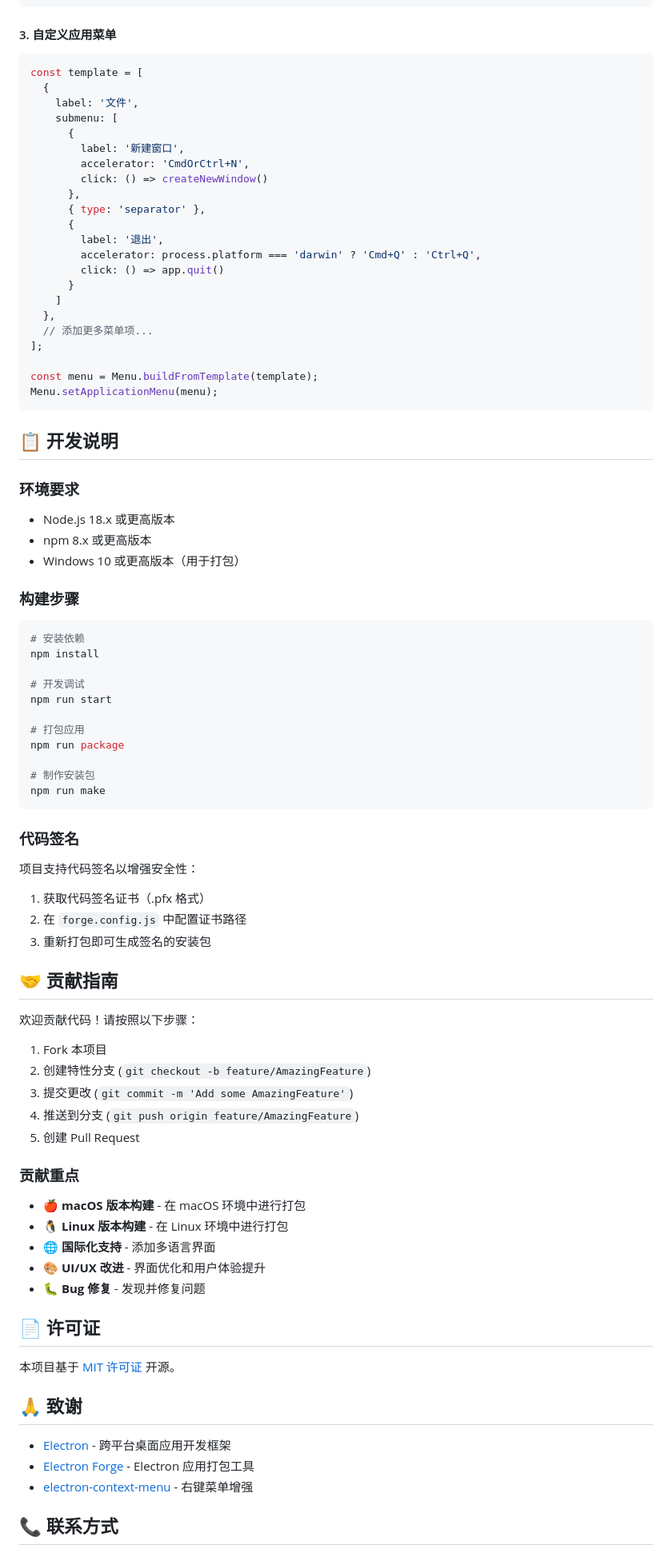
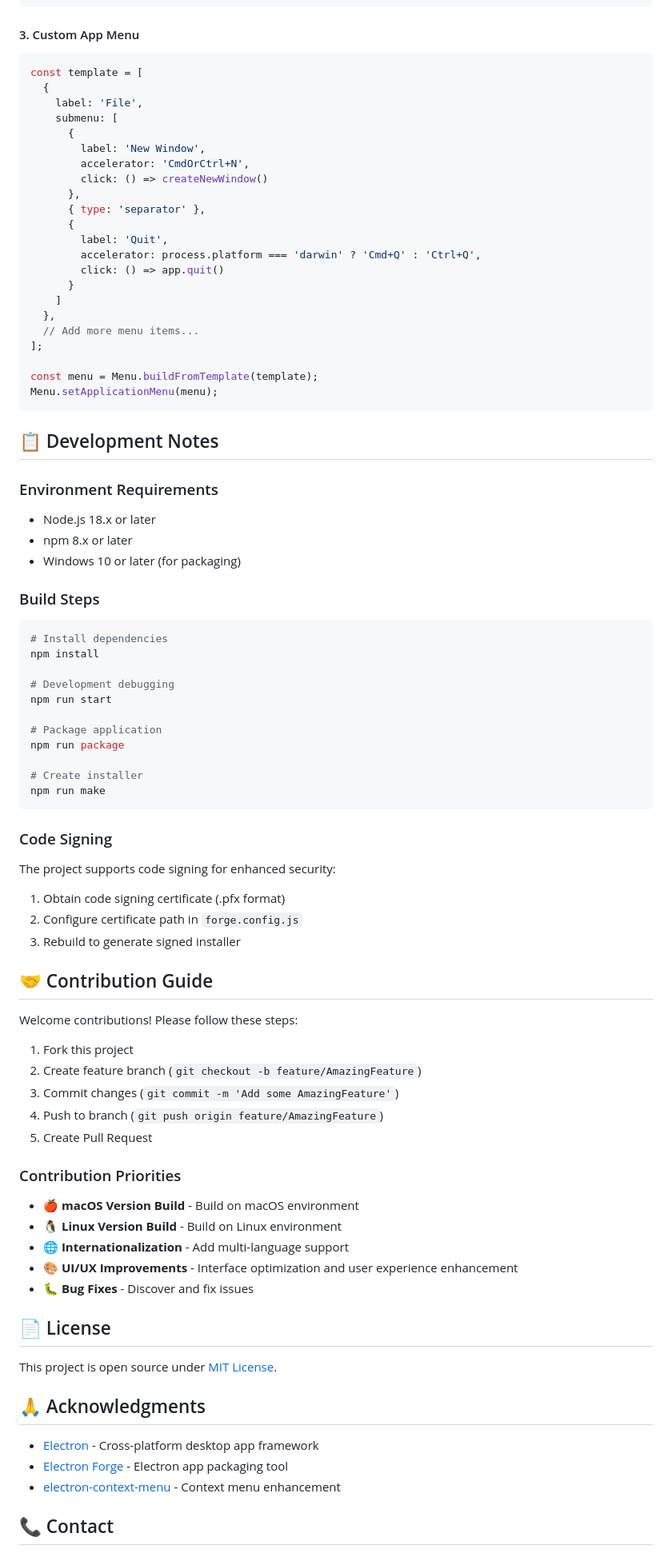
Before and after one commit to YBMecho/DeepSeek-desktop-client, a Markdown page: README.md, the part around one of its changes. Shown at 80% size. Drawn GitHub-style.

````diff
--- a/README.md
+++ b/README.md
@@ -385,92 +386,92 @@ app.whenReady().then(() => {
 });
 ```
 
-#### 3. 自定义应用菜单
+#### 3. Custom App Menu
 
 ```javascript
 const template = [
   {
-    label: '文件',
+    label: 'File',
     submenu: [
       {
-        label: '新建窗口',
+        label: 'New Window',
         accelerator: 'CmdOrCtrl+N',
         click: () => createNewWindow()
       },
       { type: 'separator' },
       {
-        label: '退出',
+        label: 'Quit',
         accelerator: process.platform === 'darwin' ? 'Cmd+Q' : 'Ctrl+Q',
         click: () => app.quit()
       }
     ]
   },
-  // 添加更多菜单项...
+  // Add more menu items...
 ];
 
 const menu = Menu.buildFromTemplate(template);
 Menu.setApplicationMenu(menu);
 ```
 
-## 📋 开发说明
+## 📋 Development Notes
 
-### 环境要求
+### Environment Requirements
 
-- Node.js 18.x 或更高版本
-- npm 8.x 或更高版本
-- Windows 10 或更高版本（用于打包）
+- Node.js 18.x or later
+- npm 8.x or later
+- Windows 10 or later (for packaging)
 
-### 构建步骤
+### Build Steps
 
 ```bash
-# 安装依赖
+# Install dependencies
 npm install
 
-# 开发调试
+# Development debugging
 npm run start
 
-# 打包应用
+# Package application
 npm run package
 
-# 制作安装包
+# Create installer
 npm run make
 ```
 
-### 代码签名
+### Code Signing
 
-项目支持代码签名以增强安全性：
+The project supports code signing for enhanced security:
 
-1. 获取代码签名证书（.pfx 格式）
-2. 在 `forge.config.js` 中配置证书路径
-3. 重新打包即可生成签名的安装包
+1. Obtain code signing certificate (.pfx format)
+2. Configure certificate path in `forge.config.js`
+3. Rebuild to generate signed installer
 
-## 🤝 贡献指南
+## 🤝 Contribution Guide
 
-欢迎贡献代码！请按照以下步骤：
+Welcome contributions! Please follow these steps:
 
-1. Fork 本项目
-2. 创建特性分支 (`git checkout -b feature/AmazingFeature`)
-3. 提交更改 (`git commit -m 'Add some AmazingFeature'`)
-4. 推送到分支 (`git push origin feature/AmazingFeature`)
-5. 创建 Pull Request
+1. Fork this project
+2. Create feature branch (`git checkout -b feature/AmazingFeature`)
+3. Commit changes (`git commit -m 'Add some AmazingFeature'`)
+4. Push to branch (`git push origin feature/AmazingFeature`)
+5. Create Pull Request
 
-### 贡献重点
+### Contribution Priorities
 
-- 🍎 **macOS 版本构建** - 在 macOS 环境中进行打包
-- 🐧 **Linux 版本构建** - 在 Linux 环境中进行打包
-- 🌐 **国际化支持** - 添加多语言界面
-- 🎨 **UI/UX 改进** - 界面优化和用户体验提升
-- 🐛 **Bug 修复** - 发现并修复问题
+- 🍎 **macOS Version Build** - Build on macOS environment
+- 🐧 **Linux Version Build** - Build on Linux environment
+- 🌐 **Internationalization** - Add multi-language support
+- 🎨 **UI/UX Improvements** - Interface optimization and user experience enhancement
+- 🐛 **Bug Fixes** - Discover and fix issues
 
-## 📄 许可证
+## 📄 License
 
-本项目基于 [MIT 许可证](LICENSE) 开源。
+This project is open source under [MIT License](LICENSE).
 
-## 🙏 致谢
+## 🙏 Acknowledgments
 
-- [Electron](https://electronjs.org/) - 跨平台桌面应用开发框架
-- [Electron Forge](https://www.electronforge.io/) - Electron 应用打包工具
-- [electron-context-menu](https://github.com/sindresorhus/electron-context-menu) - 右键菜单增强
+- [Electron](https://electronjs.org/) - Cross-platform desktop app framework
+- [Electron Forge](https://www.electronforge.io/) - Electron app packaging tool
+- [electron-context-menu](https://github.com/sindresorhus/electron-context-menu) - Context menu enhancement
 
-## 📞 联系方式
+## 📞 Contact
 
````
Also changed, not shown: other parts of README.md (+129 -128 lines).
